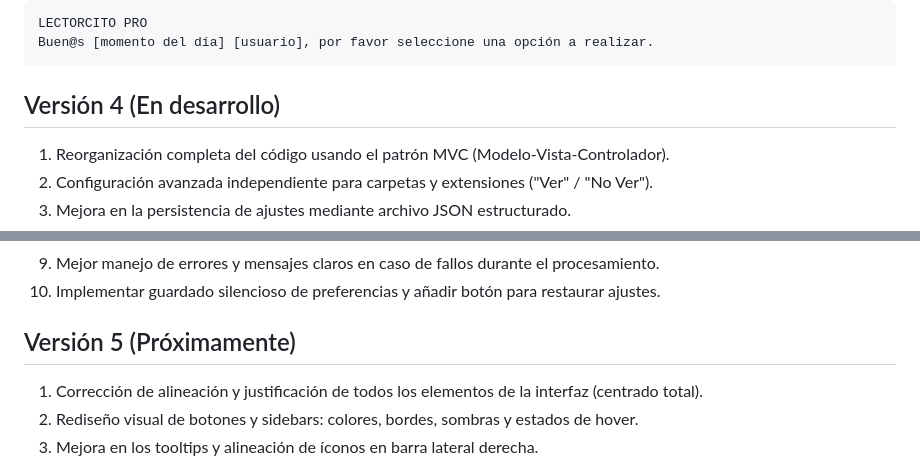
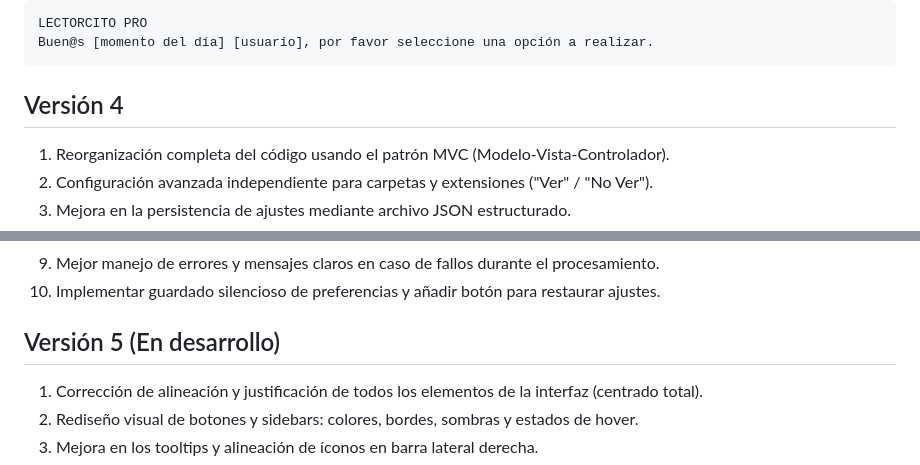
Before and after one commit to RenzoFernando/LectorcitoPro, a Markdown page: Historial de Versiones.md, 2 parts joined by grey strips. GitHub-like rendering.

````diff
--- a/Historial de Versiones.md
+++ b/Historial de Versiones.md
@@ -60,7 +60,7 @@ LECTORCITO PRO
 Buen@s [momento del día] [usuario], por favor seleccione una opción a realizar.
 ```
 
-## Versión 4 (En desarrollo)
+## Versión 4
 
 1. Reorganización completa del código usando el patrón MVC (Modelo-Vista-Controlador).
 2. Configuración avanzada independiente para carpetas y extensiones ("Ver" / "No Ver").
@@ -73,7 +73,7 @@ Buen@s [momento del día] [usuario], por favor seleccione una opción a realizar
 9. Mejor manejo de errores y mensajes claros en caso de fallos durante el procesamiento.
 10. Implementar guardado silencioso de preferencias y añadir botón para restaurar ajustes.
 
-## Versión 5 (Próximamente)
+## Versión 5 (En desarrollo)
 
 1. Corrección de alineación y justificación de todos los elementos de la interfaz (centrado total).
 2. Rediseño visual de botones y sidebars: colores, bordes, sombras y estados de hover.
````
